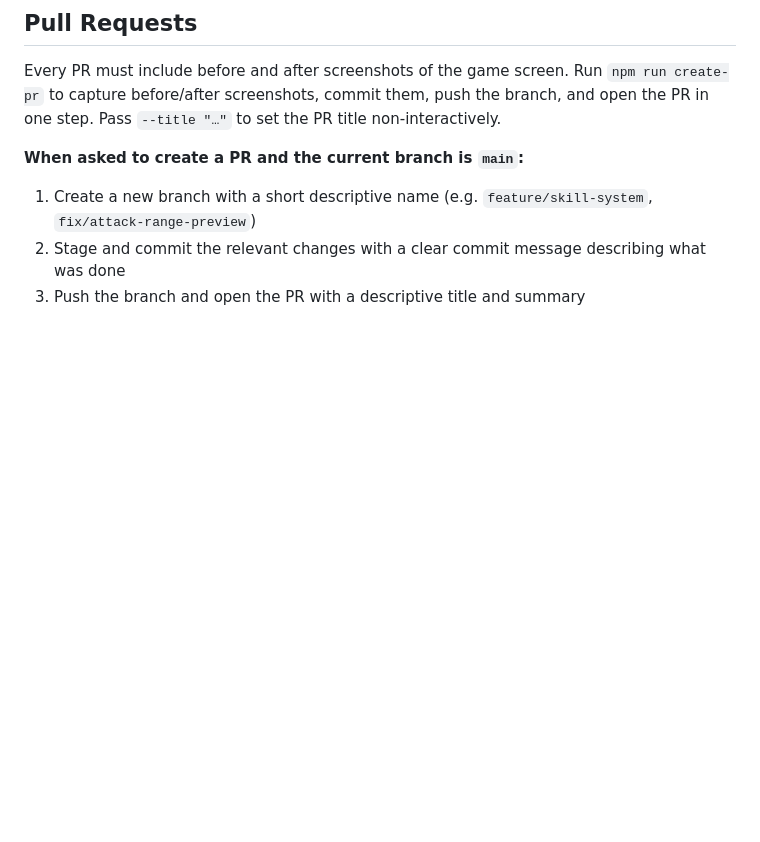
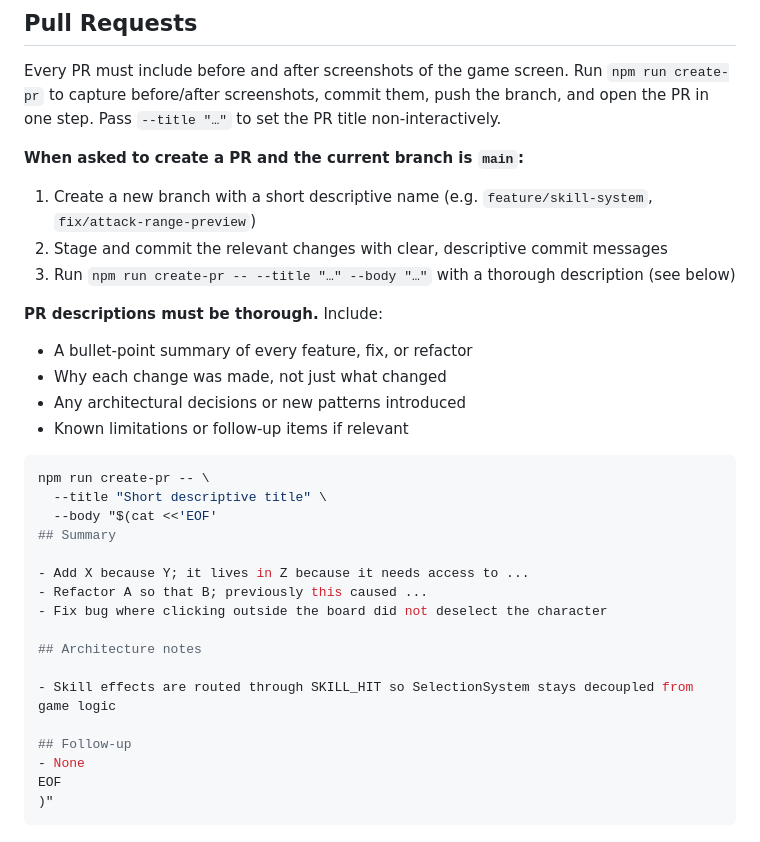
Before and after one commit to ys96722/demo_threejs_game, a Markdown page: CLAUDE.md, the part around the change. Drawn GitHub-style; blank space fills up the shorter version.

Commit message:
Update PR instructions: require thorough descriptions with --body flag
Co-Authored-By: Claude Sonnet 4.6 <noreply@anthropic.com>

````diff
--- a/CLAUDE.md
+++ b/CLAUDE.md
@@ -47,5 +47,31 @@ Every PR must include before and after screenshots of the game screen. Run `npm
 
 **When asked to create a PR and the current branch is `main`:**
 1. Create a new branch with a short descriptive name (e.g. `feature/skill-system`, `fix/attack-range-preview`)
-2. Stage and commit the relevant changes with a clear commit message describing what was done
-3. Push the branch and open the PR with a descriptive title and summary
+2. Stage and commit the relevant changes with clear, descriptive commit messages
+3. Run `npm run create-pr -- --title "…" --body "…"` with a thorough description (see below)
+
+**PR descriptions must be thorough.** Include:
+- A bullet-point summary of every feature, fix, or refactor
+- Why each change was made, not just what changed
+- Any architectural decisions or new patterns introduced
+- Known limitations or follow-up items if relevant
+
+```bash
+npm run create-pr -- \
+  --title "Short descriptive title" \
+  --body "$(cat <<'EOF'
+## Summary
+
+- Add X because Y; it lives in Z because it needs access to ...
+- Refactor A so that B; previously this caused ...
+- Fix bug where clicking outside the board did not deselect the character
+
+## Architecture notes
+
+- Skill effects are routed through SKILL_HIT so SelectionSystem stays decoupled from game logic
+
+## Follow-up
+- None
+EOF
+)"
+```
````
